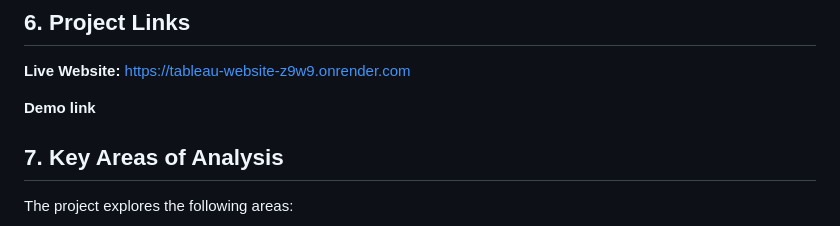
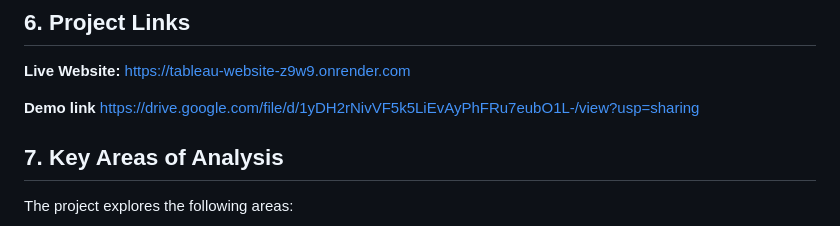
Before and after one commit to aditisharma0834/tableau-website, a Markdown page: README.md, the part around the change. GitHub-like rendering.

```diff
--- a/README.md
+++ b/README.md
@@ -104,6 +104,7 @@ The Tableau dashboards and story depend on their corresponding published Tableau
 https://tableau-website-z9w9.onrender.com
 
 **Demo link**
+https://drive.google.com/file/d/1yDH2rNivVF5k5LiEvAyPhFRu7eubO1L-/view?usp=sharing
 
 
 ## 7. Key Areas of Analysis
```
